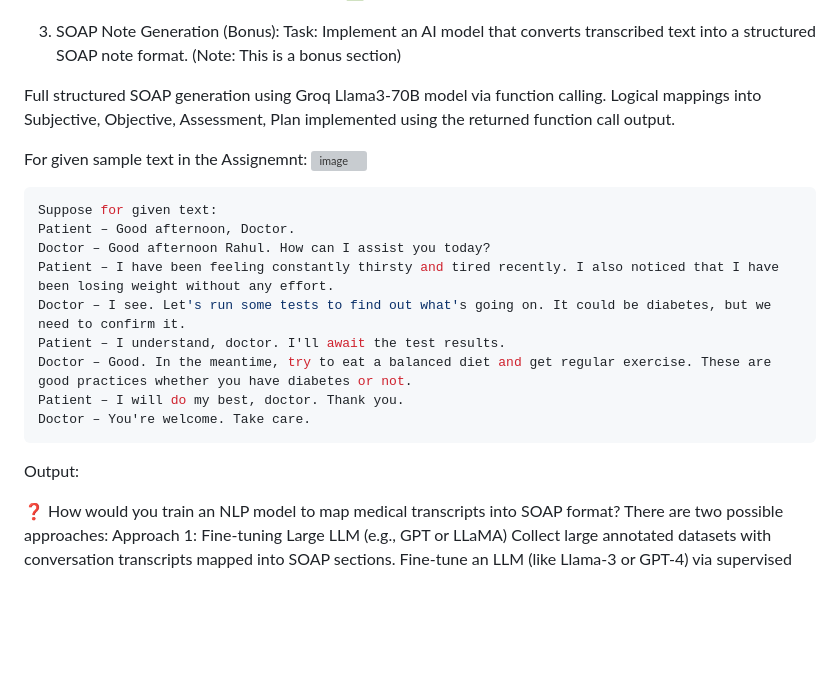
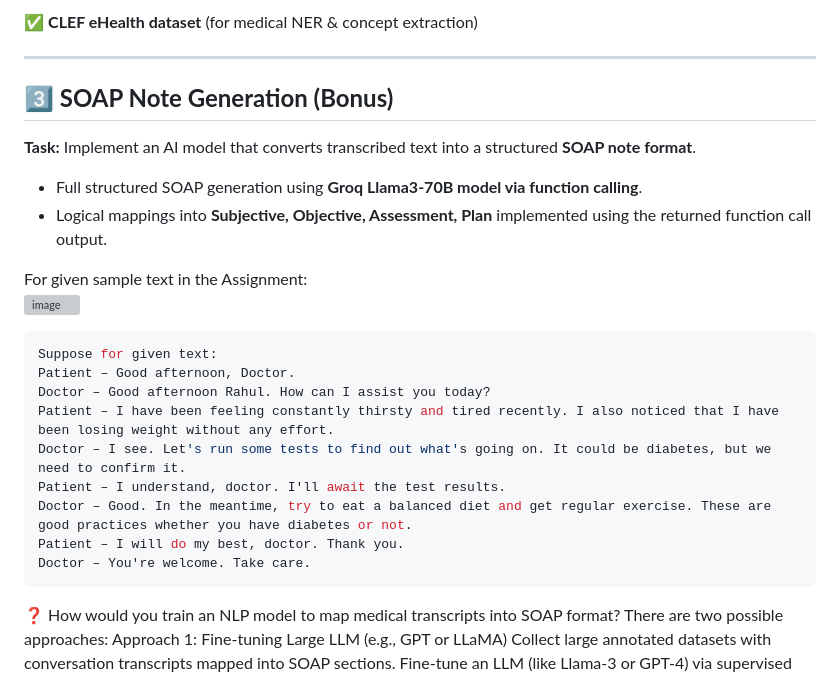
Before and after one commit to RamandeepSinghMakkar/medical, a Markdown page: README.md, the part around the change printed below. Drawn GitHub-style; blank space fills up the shorter version; grey boxes are pictures that could not be loaded.

````diff
--- a/README.md
+++ b/README.md
@@ -89,13 +118,16 @@ Very helpful for intent and sentiment extraction from real dialogues.
 
+✅ **CLEF eHealth dataset** (for medical NER & concept extraction)
 
+---
 
-3. SOAP Note Generation (Bonus): Task: Implement an AI model that converts transcribed text into a structured SOAP note format. (Note: This is a bonus section)
+## **3️⃣ SOAP Note Generation (Bonus)**
 
-Full structured SOAP generation using Groq Llama3-70B model via function calling.
-Logical mappings into Subjective, Objective, Assessment, Plan implemented using the returned function call output.
+**Task:** Implement an AI model that converts transcribed text into a structured **SOAP note format**.
 
+- Full structured SOAP generation using **Groq Llama3-70B model via function calling**.
+- Logical mappings into **Subjective, Objective, Assessment, Plan** implemented using the returned function call output.
 
-For given sample text in the Assignemnt:
+For given sample text in the Assignment:
 <img width="589" alt="image" src="https://github.com/user-attachments/assets/f3da0c56-0b3b-4903-a59b-6e241e362339" />
 
 ```bash
@@ -109,8 +141,6 @@ Doctor – Good. In the meantime, try to eat a balanced diet and get regular exe
 Patient – I will do my best, doctor. Thank you.
 Doctor – You're welcome. Take care.
 ```
-Output:
-
 
 
 ❓ How would you train an NLP model to map medical transcripts into SOAP format?
````
Also changed, not shown: other parts of README.md (+62 -33 lines).
